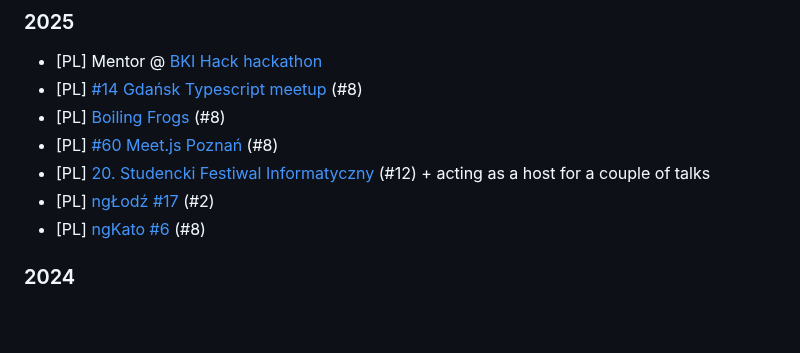
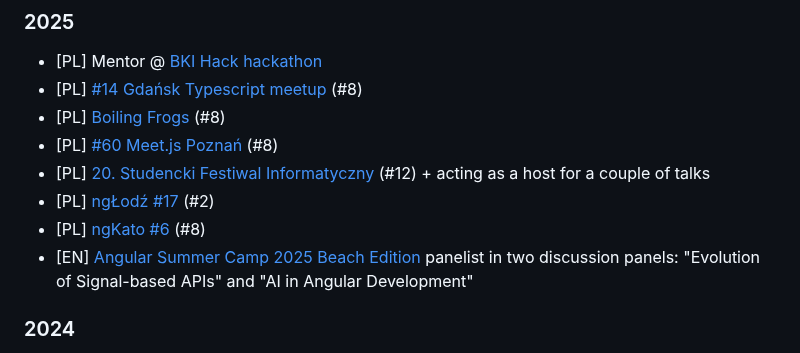
Before and after one commit to superdyzio/superdyzio.github.io, a Markdown page: README.md, the part around the change. Rendered like a GitHub page; blank space fills up the shorter version.

Commit message:
add Angular Summer Camp

```diff
--- a/README.md
+++ b/README.md
@@ -33,6 +33,7 @@ _I'd be very happy to visit your event or company with one of these, just [let m
 - [PL] [20. Studencki Festiwal Informatyczny](https://sfi.pl/pl) (#12) + acting as a host for a couple of talks
 - [PL] [ngŁodź #17](https://www.meetup.com/ng-lodz/events/307300288/) (#2)
 - [PL] [ngKato #6](https://www.meetup.com/ngkato/events/307420140/) (#8)
+- [EN] [Angular Summer Camp 2025 Beach Edition](https://www.meetup.com/angular-warsaw/events/310498423/) panelist in two discussion panels: "Evolution of Signal-based APIs" and "AI in Angular Development"
 
 ### 2024
 - [PL] [Toruń Web Development Meetup #2 (now: GDG Toruń)](https://crossweb.pl/wydarzenia/torun-web-development-meetup-2/) (#2)
```
